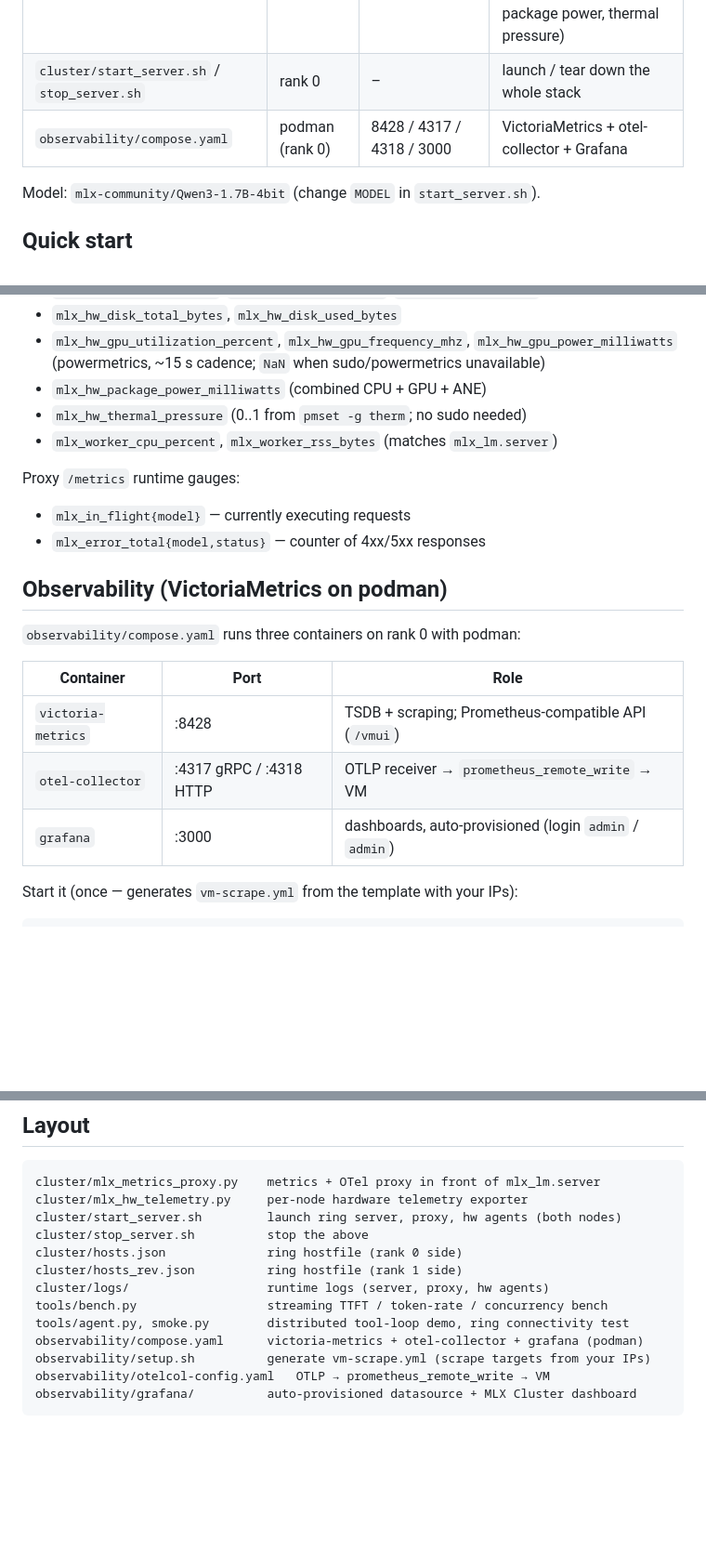
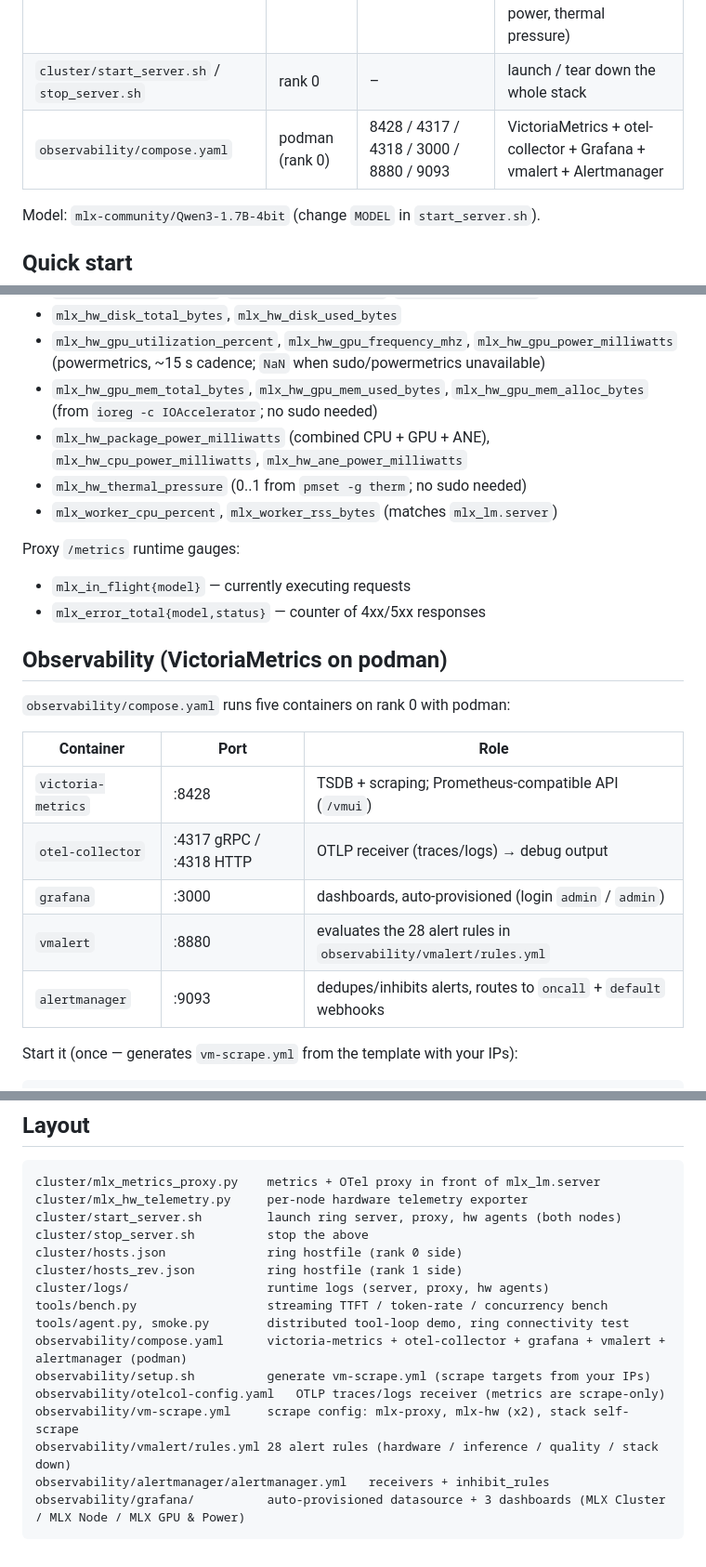
Before and after one commit to hellodk/mlx-oc, a Markdown page: README.md, 3 parts joined by grey strips. Shown at 93% size. Rendered like a GitHub page; blank space fills up the shorter version.

````diff
--- a/README.md
+++ b/README.md
@@ -23,7 +27,7 @@ mlx_hw_telemetry.py :9102  per-node CPU / RAM / disk / temp (both nodes)
 | `cluster/mlx_metrics_proxy.py` | rank 0 | 0.0.0.0:8080 | OpenAI-compatible front door; records TTFT, token rate, temperature, tool calls, hallucination-risk heuristics |
 | `cluster/mlx_hw_telemetry.py` | both nodes | 0.0.0.0:9102 | hardware telemetry (load, memory pressure, disk, worker CPU/RSS, CPU temp, GPU util/power, package power, thermal pressure) |
 | `cluster/start_server.sh` / `stop_server.sh` | rank 0 | – | launch / tear down the whole stack |
-| `observability/compose.yaml` | podman (rank 0) | 8428 / 4317 / 4318 / 3000 | VictoriaMetrics + otel-collector + Grafana |
+| `observability/compose.yaml` | podman (rank 0) | 8428 / 4317 / 4318 / 3000 / 8880 / 9093 | VictoriaMetrics + otel-collector + Grafana + vmalert + Alertmanager |
 
 Model: `mlx-community/Qwen3-1.7B-4bit` (change `MODEL` in `start_server.sh`).
 
@@ -90,7 +94,8 @@ Hardware agent `/metrics` (each node, `--node-name`):
 * `mlx_hw_mem_total_bytes`, `mlx_hw_mem_used_bytes`, `mlx_hw_mem_pressure`
 * `mlx_hw_disk_total_bytes`, `mlx_hw_disk_used_bytes`
 * `mlx_hw_gpu_utilization_percent`, `mlx_hw_gpu_frequency_mhz`, `mlx_hw_gpu_power_milliwatts` (powermetrics, ~15 s cadence; `NaN` when sudo/powermetrics unavailable)
-* `mlx_hw_package_power_milliwatts` (combined CPU + GPU + ANE)
+* `mlx_hw_gpu_mem_total_bytes`, `mlx_hw_gpu_mem_used_bytes`, `mlx_hw_gpu_mem_alloc_bytes` (from `ioreg -c IOAccelerator`; no sudo needed)
+* `mlx_hw_package_power_milliwatts` (combined CPU + GPU + ANE), `mlx_hw_cpu_power_milliwatts`, `mlx_hw_ane_power_milliwatts`
 * `mlx_hw_thermal_pressure` (0..1 from `pmset -g therm`; no sudo needed)
 * `mlx_worker_cpu_percent`, `mlx_worker_rss_bytes` (matches `mlx_lm.server`)
 
@@ -101,13 +106,15 @@ Proxy `/metrics` runtime gauges:
 
 ## Observability (VictoriaMetrics on podman)
 
-`observability/compose.yaml` runs three containers on rank 0 with podman:
+`observability/compose.yaml` runs five containers on rank 0 with podman:
 
 | Container | Port | Role |
 |---|---|---|
 | `victoria-metrics` | :8428 | TSDB + scraping; Prometheus-compatible API (`/vmui`) |
-| `otel-collector` | :4317 gRPC / :4318 HTTP | OTLP receiver → `prometheus_remote_write` → VM |
+| `otel-collector` | :4317 gRPC / :4318 HTTP | OTLP receiver (traces/logs) → debug output |
 | `grafana` | :3000 | dashboards, auto-provisioned (login `admin` / `admin`) |
+| `vmalert` | :8880 | evaluates the 28 alert rules in `observability/vmalert/rules.yml` |
+| `alertmanager` | :9093 | dedupes/inhibits alerts, routes to `oncall` + `default` webhooks |
 
 Start it (once — generates `vm-scrape.yml` from the template with your IPs):
 
@@ -198,8 +239,11 @@ cluster/hosts_rev.json          ring hostfile (rank 1 side)
 cluster/logs/                   runtime logs (server, proxy, hw agents)
 tools/bench.py                  streaming TTFT / token-rate / concurrency bench
 tools/agent.py, smoke.py        distributed tool-loop demo, ring connectivity test
-observability/compose.yaml      victoria-metrics + otel-collector + grafana (podman)
+observability/compose.yaml      victoria-metrics + otel-collector + grafana + vmalert + alertmanager (podman)
 observability/setup.sh          generate vm-scrape.yml (scrape targets from your IPs)
-observability/otelcol-config.yaml   OTLP → prometheus_remote_write → VM
-observability/grafana/          auto-provisioned datasource + MLX Cluster dashboard
+observability/otelcol-config.yaml   OTLP traces/logs receiver (metrics are scrape-only)
+observability/vm-scrape.yml     scrape config: mlx-proxy, mlx-hw (x2), stack self-scrape
+observability/vmalert/rules.yml 28 alert rules (hardware / inference / quality / stack down)
+observability/alertmanager/alertmanager.yml   receivers + inhibit_rules
+observability/grafana/          auto-provisioned datasource + 3 dashboards (MLX Cluster / MLX Node / MLX GPU & Power)
 ```
````
Also changed, not shown: other parts of README.md (+58 -20 lines), docs/screenshots/mlx-cluster.png, docs/screenshots/mlx-gpu-power.png (added), docs/screenshots/mlx-node.png, 14 other files.
